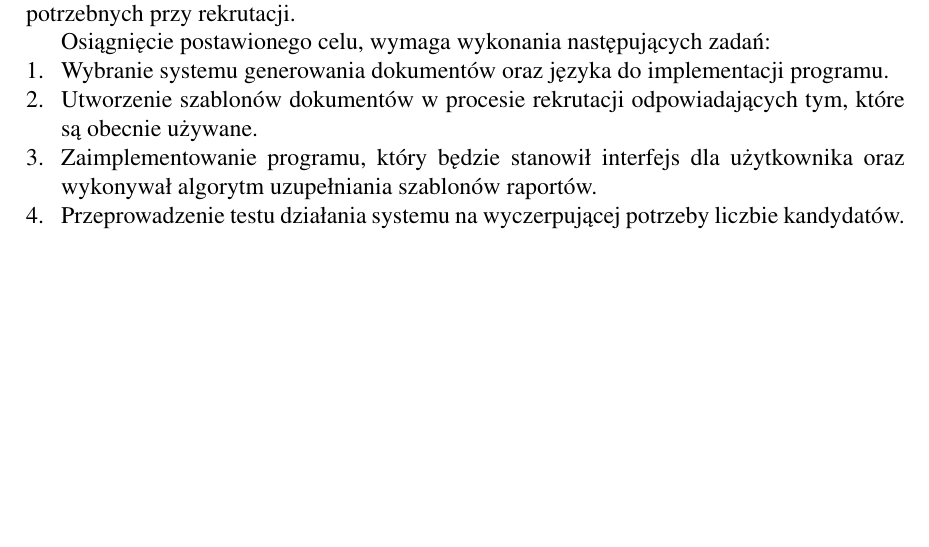
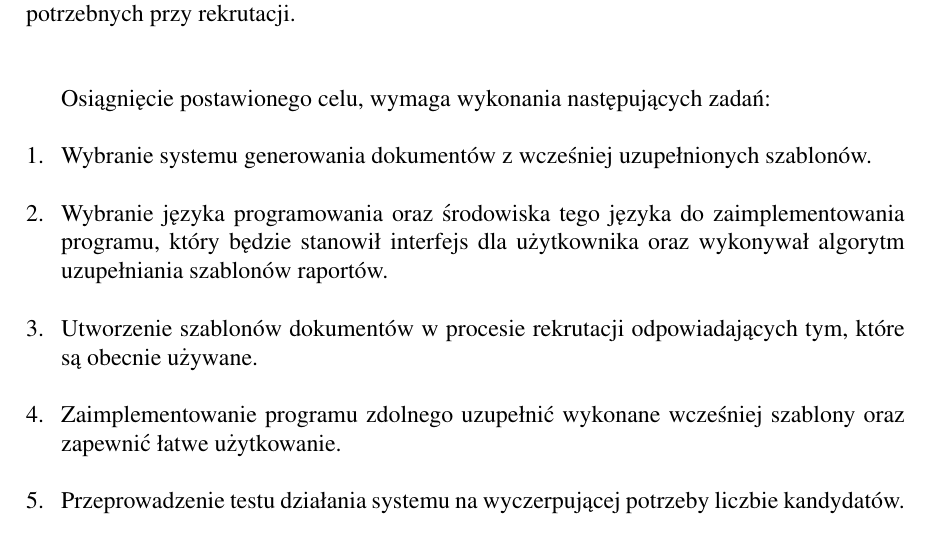
Before and after one commit to pmysinski/pracainz, a LaTeX document (main.tex, which reads tex/wprowadzenie.tex): part of page 6 of 26, cut so that both start at the same text, the shorter picture padded with empty space. Compiled offline with pdfLaTeX.

Commit message:
poprawka wstepu

```diff
--- a/tex/wprowadzenie.tex
+++ b/tex/wprowadzenie.tex
@@ -18,11 +18,14 @@ Po przeanalizowaniu obecnego systemu można stwierdzić, iż jest on mało wydaj
 
 Celem pracy, czyli informatyzacji procesu rekrutacji, jest zapewnienie pracownikom administracji jak i również osobom upoważnionym, dostępu do narzędzia użytecznego, bezpiecznego oraz prostego w stosowaniu, które w znacznym stopniu przyspieszy ten proces oraz zapewni minimalizację błędów, które mogę powstać podczas tworzenia dokumentów potrzebnych przy rekrutacji.
 \par
+\vspace{10mm}
 Osiągnięcie postawionego celu, wymaga wykonania następujących zadań:
+\vspace{5mm}
 \begin{enumerate}
-\item Wybranie systemu generowania dokumentów oraz języka do implementacji programu.
-\item Utworzenie szablonów dokumentów w procesie rekrutacji odpowiadających tym, które są obecnie używane.
-\item Zaimplementowanie programu, który będzie stanowił interfejs dla użytkownika oraz wykonywał algorytm uzupełniania szablonów raportów.
-\item Przeprowadzenie testu działania systemu na wyczerpującej potrzeby liczbie kandydatów.
-\item Przygotowanie dokumentacji oraz instrukcji obsługi systemu.
+\item Wybranie systemu generowania dokumentów z wcześniej uzupełnionych szablonów.\vspace{5mm}
+\item Wybranie języka programowania oraz środowiska tego języka do zaimplementowania programu, który będzie stanowił interfejs dla użytkownika oraz wykonywał algorytm uzupełniania szablonów raportów.\vspace{5mm}
+\item Utworzenie szablonów dokumentów w procesie rekrutacji odpowiadających tym, które są obecnie używane.\vspace{5mm}
+\item Zaimplementowanie programu zdolnego uzupełnić wykonane wcześniej szablony oraz zapewnić łatwe użytkowanie.\vspace{5mm}
+\item Przeprowadzenie testu działania systemu na wyczerpującej potrzeby liczbie kandydatów.\vspace{5mm}
+\item Przygotowanie dokumentacji oraz instrukcji obsługi systemu.\vspace{5mm}
 \end{enumerate}
```
Also changed, not shown: main.pdf.
